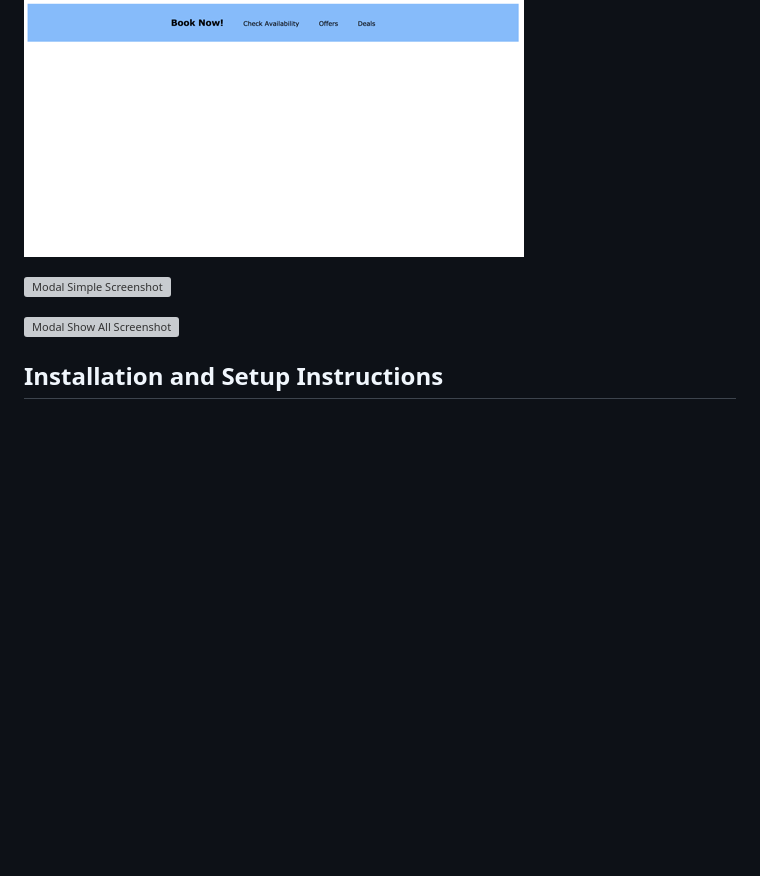
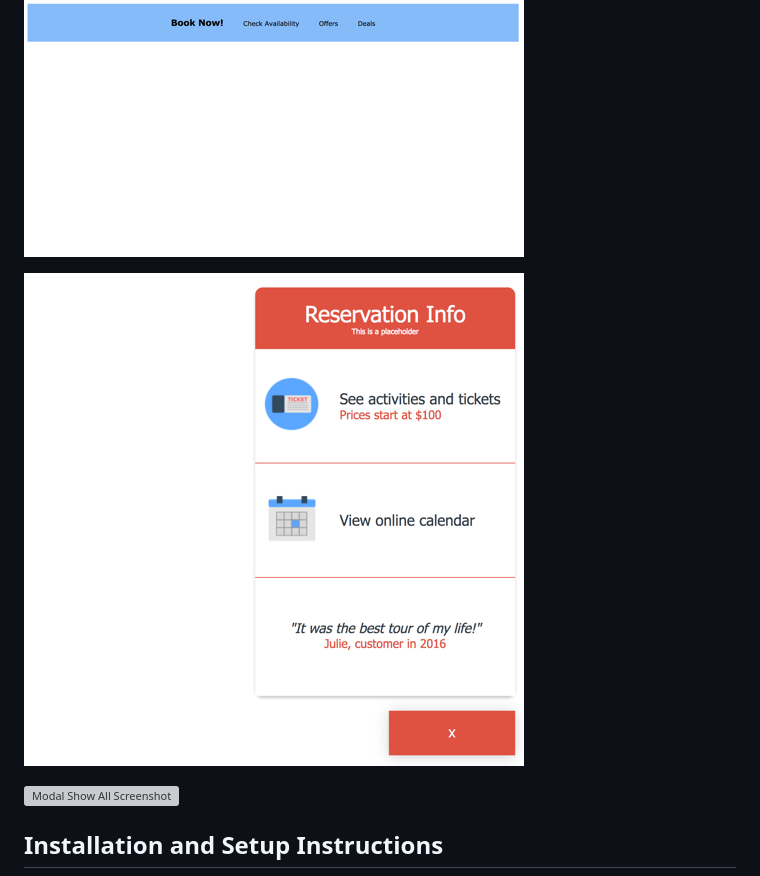
Before and after one commit to rcwestlake/fare-harbor-toolkit, a Markdown page: readme.md, the part around the change. Rendered like a GitHub page; pictures changed too: public/images/modal-simple-screenshot.png (added); blank space fills up the shorter version; grey boxes are pictures that could not be loaded.

Commit message:
Add modal simple screenshot

```diff
--- a/readme.md
+++ b/readme.md
@@ -18,7 +18,7 @@ Core tools used: JavaScript, Selenium Webdriver, ExpressJS.
 
 ![Footer Screenshot](public/images/footer-screenshot.png)
 
-![Modal Simple Screenshot]()
+![Modal Simple Screenshot](public/images/modal-simple-screenshot.png)
 
 ![Modal Show All Screenshot]()
 
```
Also changed, not shown: 2 other files.
